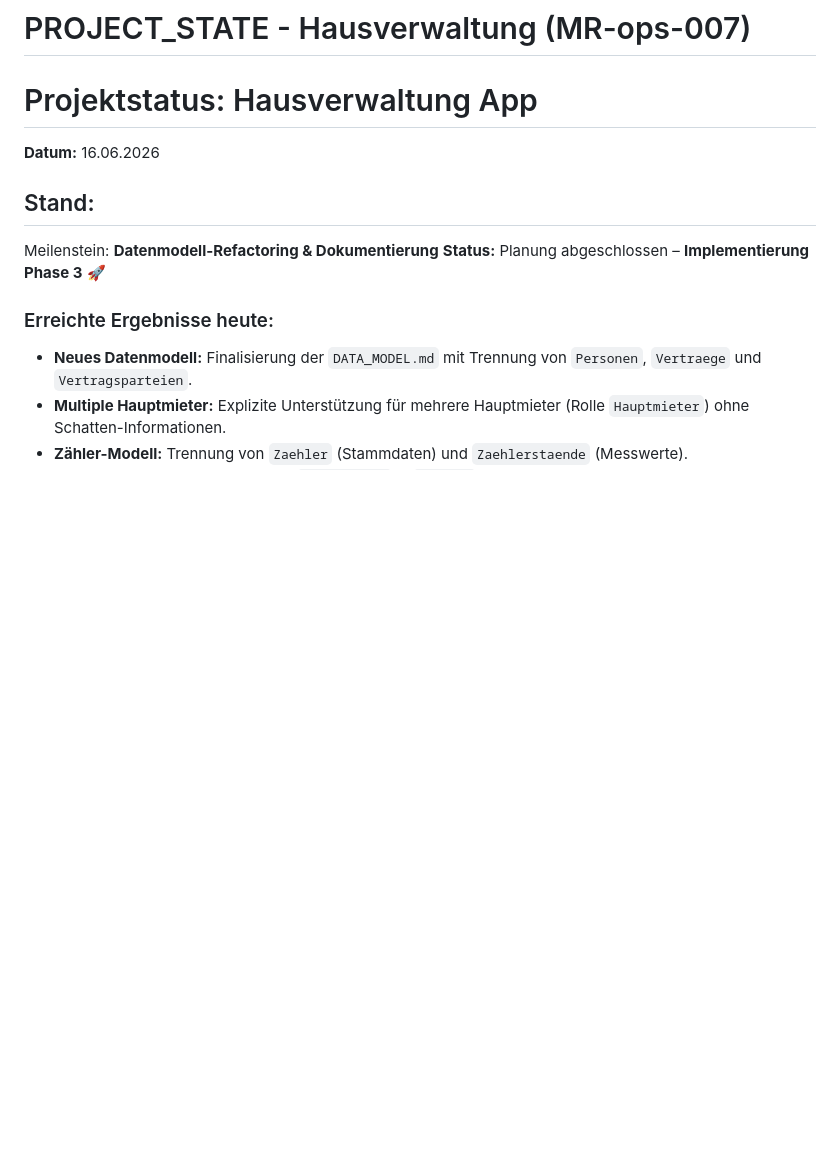
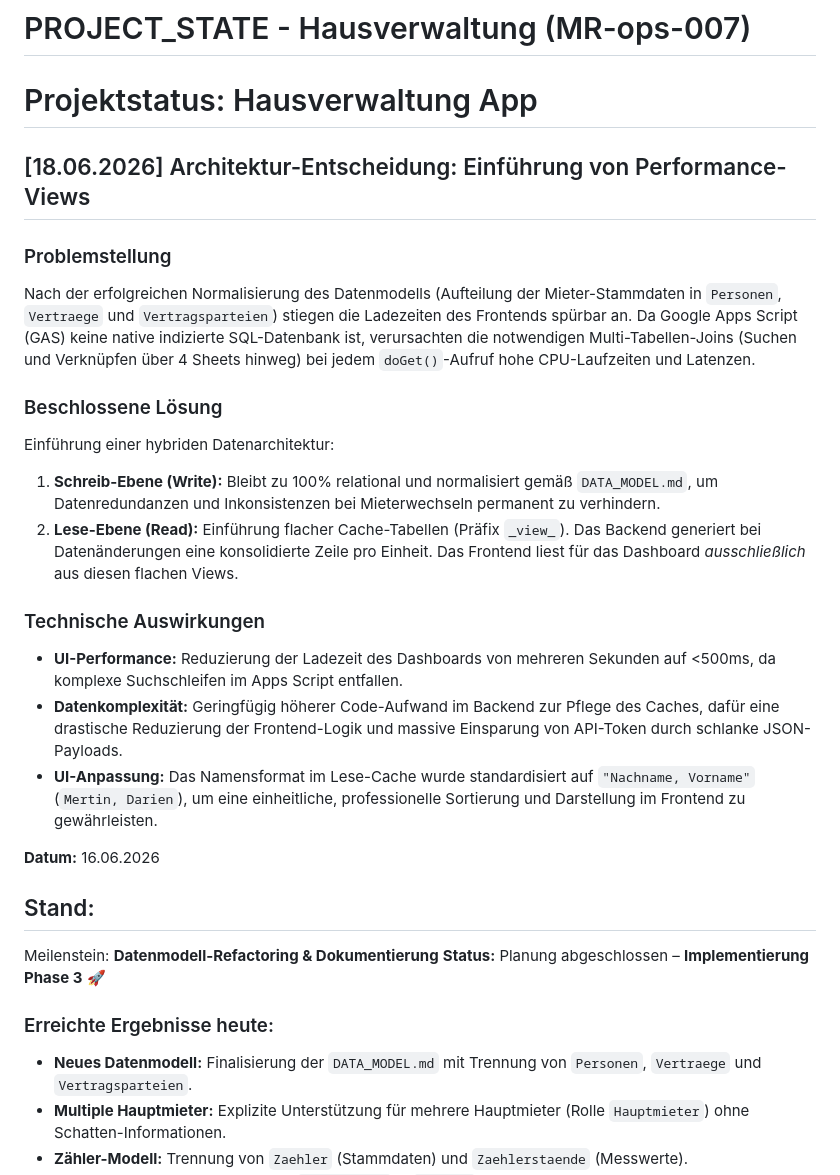
Before and after one commit to MR-ops-007/Hausverwaltung, a Markdown page: PROJECT_STATE.md, the part around the change. GitHub-like rendering; blank space fills up the shorter version.

Commit message:
Add architectural decision for performance views
Document architectural decision to introduce performance views for improved UI performance and reduced loading times.

```diff
--- a/PROJECT_STATE.md
+++ b/PROJECT_STATE.md
@@ -1,6 +1,21 @@
 # PROJECT_STATE - Hausverwaltung (MR-ops-007)
 
 # Projektstatus: Hausverwaltung App
+
+## [18.06.2026] Architektur-Entscheidung: Einführung von Performance-Views
+
+### Problemstellung
+Nach der erfolgreichen Normalisierung des Datenmodells (Aufteilung der Mieter-Stammdaten in `Personen`, `Vertraege` und `Vertragsparteien`) stiegen die Ladezeiten des Frontends spürbar an. Da Google Apps Script (GAS) keine native indizierte SQL-Datenbank ist, verursachten die notwendigen Multi-Tabellen-Joins (Suchen und Verknüpfen über 4 Sheets hinweg) bei jedem `doGet()`-Aufruf hohe CPU-Laufzeiten und Latenzen.
+
+### Beschlossene Lösung
+Einführung einer hybriden Datenarchitektur:
+1. **Schreib-Ebene (Write):** Bleibt zu 100% relational und normalisiert gemäß `DATA_MODEL.md`, um Datenredundanzen und Inkonsistenzen bei Mieterwechseln permanent zu verhindern.
+2. **Lese-Ebene (Read):** Einführung flacher Cache-Tabellen (Präfix `_view_`). Das Backend generiert bei Datenänderungen eine konsolidierte Zeile pro Einheit. Das Frontend liest für das Dashboard *ausschließlich* aus diesen flachen Views.
+
+### Technische Auswirkungen
+* **UI-Performance:** Reduzierung der Ladezeit des Dashboards von mehreren Sekunden auf <500ms, da komplexe Suchschleifen im Apps Script entfallen.
+* **Datenkomplexität:** Geringfügig höherer Code-Aufwand im Backend zur Pflege des Caches, dafür eine drastische Reduzierung der Frontend-Logik und massive Einsparung von API-Token durch schlanke JSON-Payloads.
+* **UI-Anpassung:** Das Namensformat im Lese-Cache wurde standardisiert auf `"Nachname, Vorname"` (`Mertin, Darien`), um eine einheitliche, professionelle Sortierung und Darstellung im Frontend zu gewährleisten.
 
 **Datum:** 16.06.2026
 
```
